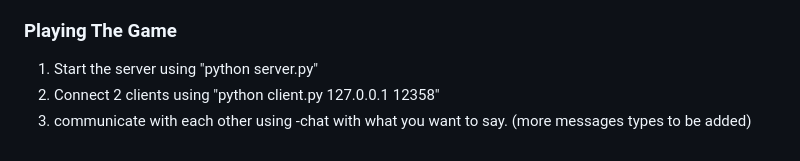
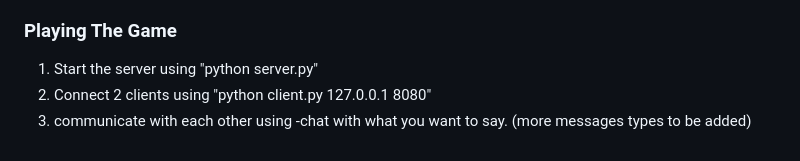
Before and after one commit to TristanTruxal/The-Number-Game, a Markdown page: README.md, the part around the change. Drawn GitHub-style.

```diff
--- a/README.md
+++ b/README.md
@@ -78,5 +78,5 @@ This is a game of guessing your opponents number before they guess yours using P
 
 ### Playing The Game
 1. Start the server using "python server.py"
-2. Connect 2 clients using "python client.py 127.0.0.1 12358"
+2. Connect 2 clients using "python client.py 127.0.0.1 8080"
 3. communicate with each other using -chat with what you want to say. (more messages types to be added)
```
